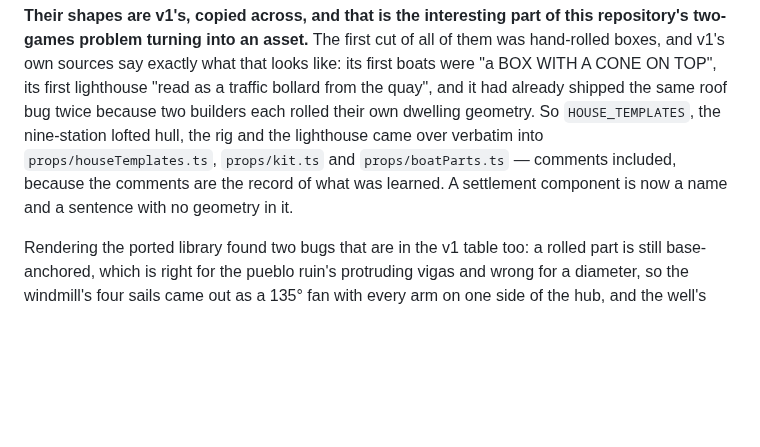
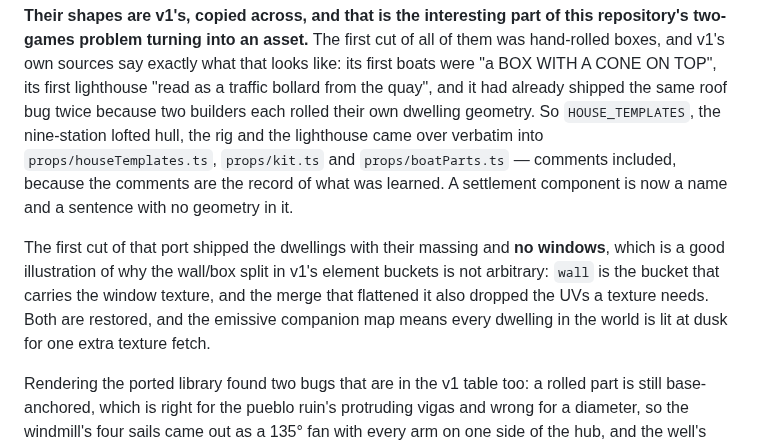
Before and after one commit to jozelazarevski/racing-shooter, a Markdown page: ARCHITECTURE.md, the part around the change. Drawn GitHub-style; blank space fills up the shorter version.

```diff
--- a/ARCHITECTURE.md
+++ b/ARCHITECTURE.md
@@ -360,6 +360,13 @@ and the lighthouse came over verbatim into `props/houseTemplates.ts`,
 comments are the record of what was learned. A settlement component is now a
 name and a sentence with no geometry in it.
 
+The first cut of that port shipped the dwellings with their massing and **no
+windows**, which is a good illustration of why the wall/box split in v1's
+element buckets is not arbitrary: `wall` is the bucket that carries the window
+texture, and the merge that flattened it also dropped the UVs a texture needs.
+Both are restored, and the emissive companion map means every dwelling in the
+world is lit at dusk for one extra texture fetch.
+
 Rendering the ported library found two bugs that are in the v1 table too: a
 rolled part is still base-anchored, which is right for the pueblo ruin's
 protruding vigas and wrong for a diameter, so the windmill's four sails came
```
Also changed, not shown: dustline/COMPONENTS.md (+23 -0 lines), dustline/docs/harbour-quay.png, dustline/docs/harbour.png, dustline/docs/sets/settlement.png, dustline/docs/sets/structure.png, 14 other files.
